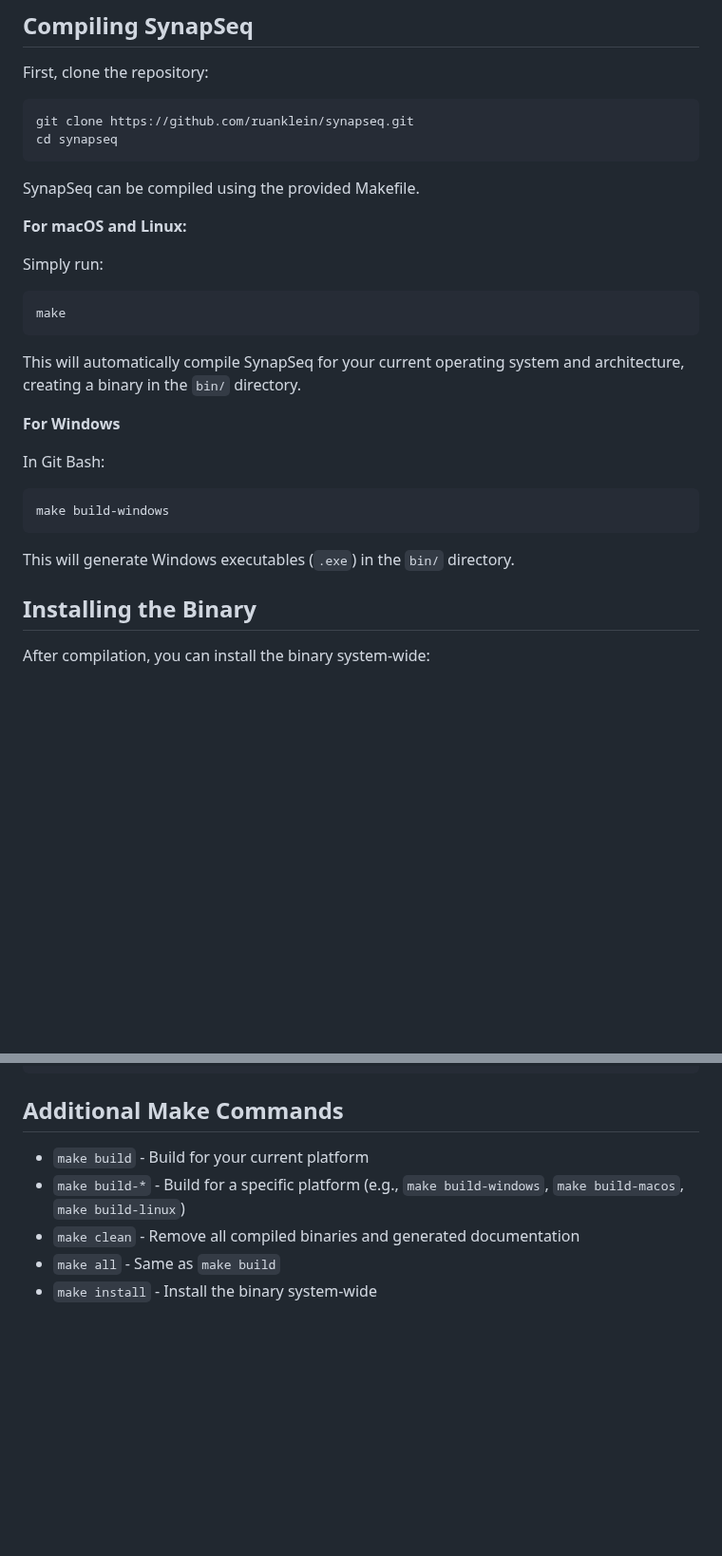
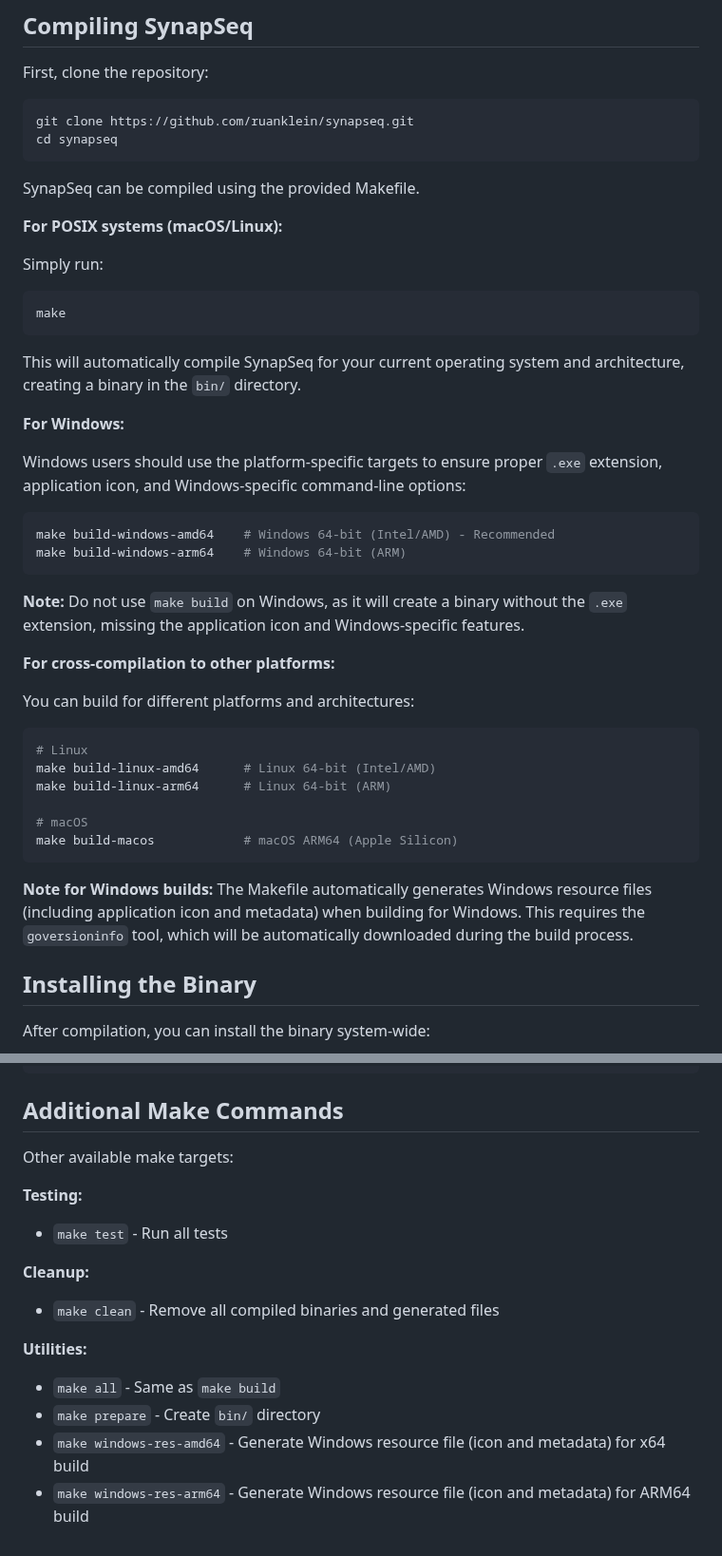
Before and after one commit to ruanklein/synapseq, a Markdown page: docs/COMPILE.md, 2 parts joined by grey strips. Shown at 95% size. GitHub-like rendering; blank space fills up the shorter version.

Commit message:
docs: updated compile doc

````diff
--- a/docs/COMPILE.md
+++ b/docs/COMPILE.md
@@ -86,7 +86,7 @@ cd synapseq
 
 SynapSeq can be compiled using the provided Makefile.
 
-**For macOS and Linux:**
+**For POSIX systems (macOS/Linux):**
 
 Simply run:
 
@@ -96,15 +96,31 @@ make
 
 This will automatically compile SynapSeq for your current operating system and architecture, creating a binary in the `bin/` directory.
 
-**For Windows**
+**For Windows:**
 
-In Git Bash:
+Windows users should use the platform-specific targets to ensure proper `.exe` extension, application icon, and Windows-specific command-line options:
 
 ```bash
-make build-windows
+make build-windows-amd64    # Windows 64-bit (Intel/AMD) - Recommended
+make build-windows-arm64    # Windows 64-bit (ARM)
 ```
 
-This will generate Windows executables (`.exe`) in the `bin/` directory.
+**Note:** Do not use `make build` on Windows, as it will create a binary without the `.exe` extension, missing the application icon and Windows-specific features.
+
+**For cross-compilation to other platforms:**
+
+You can build for different platforms and architectures:
+
+```bash
+# Linux
+make build-linux-amd64      # Linux 64-bit (Intel/AMD)
+make build-linux-arm64      # Linux 64-bit (ARM)
+
+# macOS
+make build-macos            # macOS ARM64 (Apple Silicon)
+```
+
+**Note for Windows builds:** The Makefile automatically generates Windows resource files (including application icon and metadata) when building for Windows. This requires the `goversioninfo` tool, which will be automatically downloaded during the build process.
 
 ## Installing the Binary
 
@@ -184,8 +202,19 @@ cp bin/synapseq-windows-amd64-nohub.exe "/c/Program Files/SynapSeq/synapseq-nohu
 
 ## Additional Make Commands
 
-- `make build` - Build for your current platform
-- `make build-*` - Build for a specific platform (e.g., `make build-windows`, `make build-macos`, `make build-linux`)
-- `make clean` - Remove all compiled binaries and generated documentation
+Other available make targets:
+
+**Testing:**
+
+- `make test` - Run all tests
+
+**Cleanup:**
+
+- `make clean` - Remove all compiled binaries and generated files
+
+**Utilities:**
+
 - `make all` - Same as `make build`
-- `make install` - Install the binary system-wide
+- `make prepare` - Create `bin/` directory
+- `make windows-res-amd64` - Generate Windows resource file (icon and metadata) for x64 build
+- `make windows-res-arm64` - Generate Windows resource file (icon and metadata) for ARM64 build
````
Also changed, not shown: other parts of docs/COMPILE.md (+7 -5 lines).
